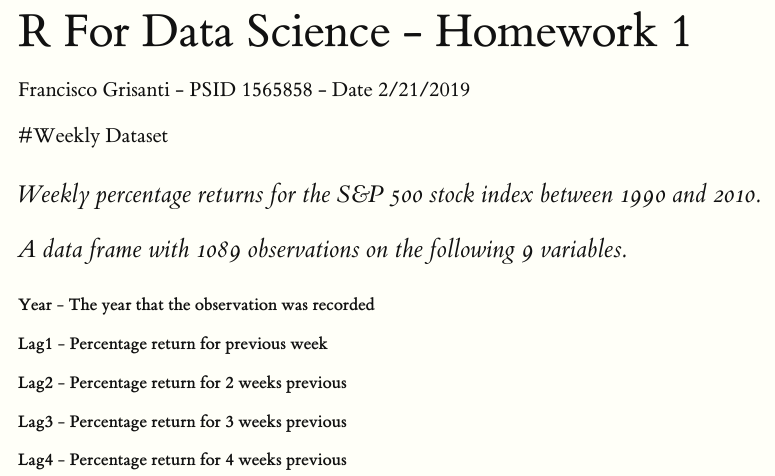
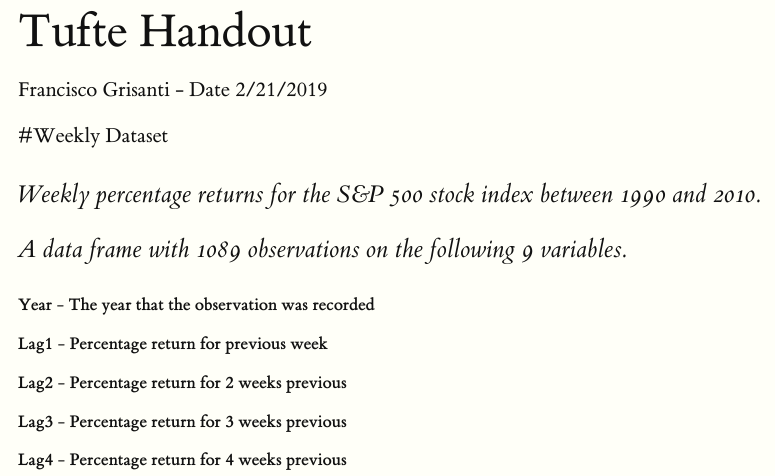
Before and after one commit to franciscogrisanti/Tufte_handout, an R Markdown document (Grisanti_HW1.Rmd): the page in a window 1100 px wide, from its top. Rendered offline with R 4.5, knitr and Pandoc, with nearby package versions; the code chunks are not run, so their results and figures are left out.

Commit message:
Update Grisanti_HW1.Rmd

```diff
--- a/Grisanti_HW1.Rmd
+++ b/Grisanti_HW1.Rmd
@@ -1,6 +1,6 @@
 ---
-title: "R For Data Science - Homework 1"
-author: "Francisco Grisanti - PSID 1565858 - Date 2/21/2019"
+title: "Tufte Handout"
+author: "Francisco Grisanti - Date 2/21/2019"
 output:
     tufte::tufte_html: default
 ---
```
